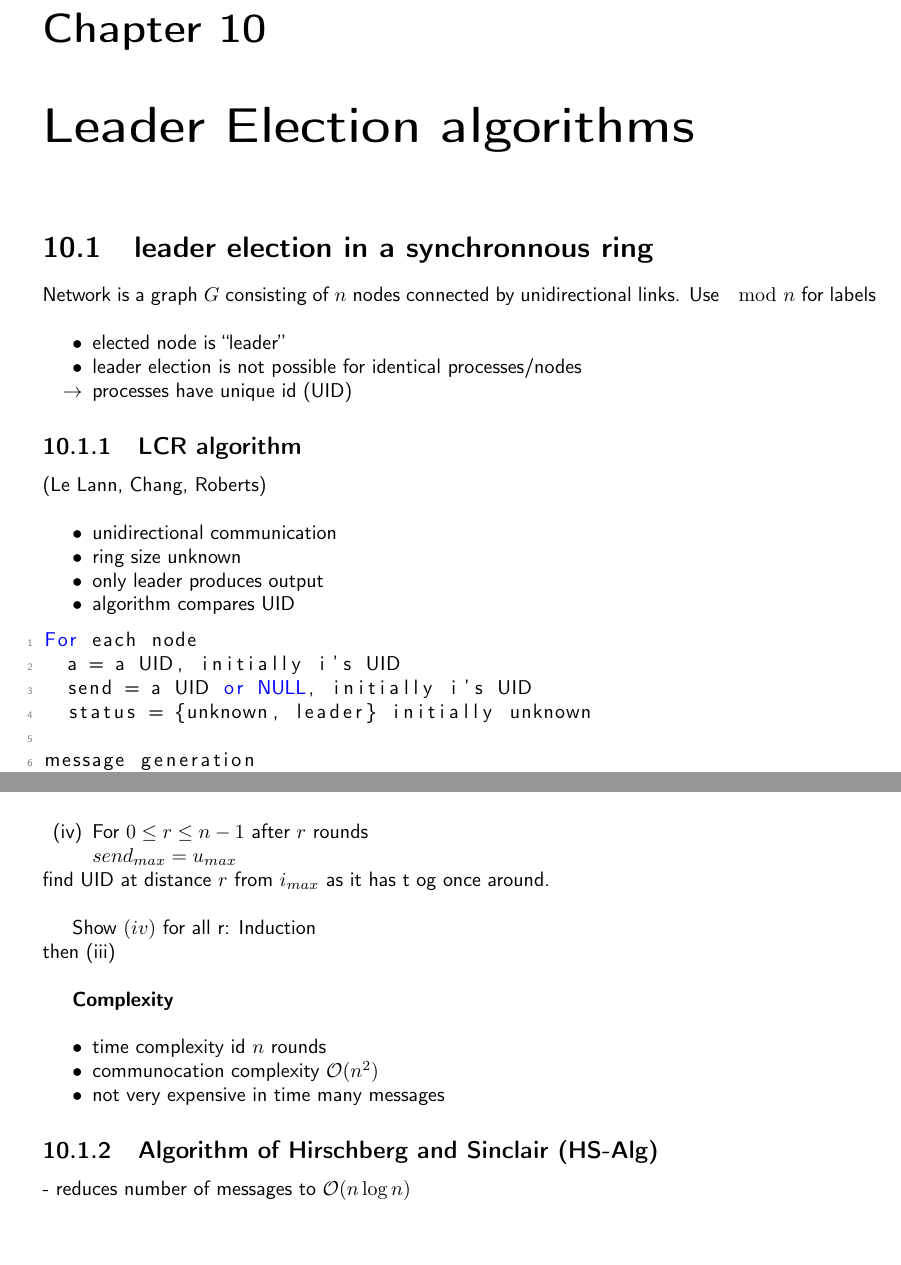
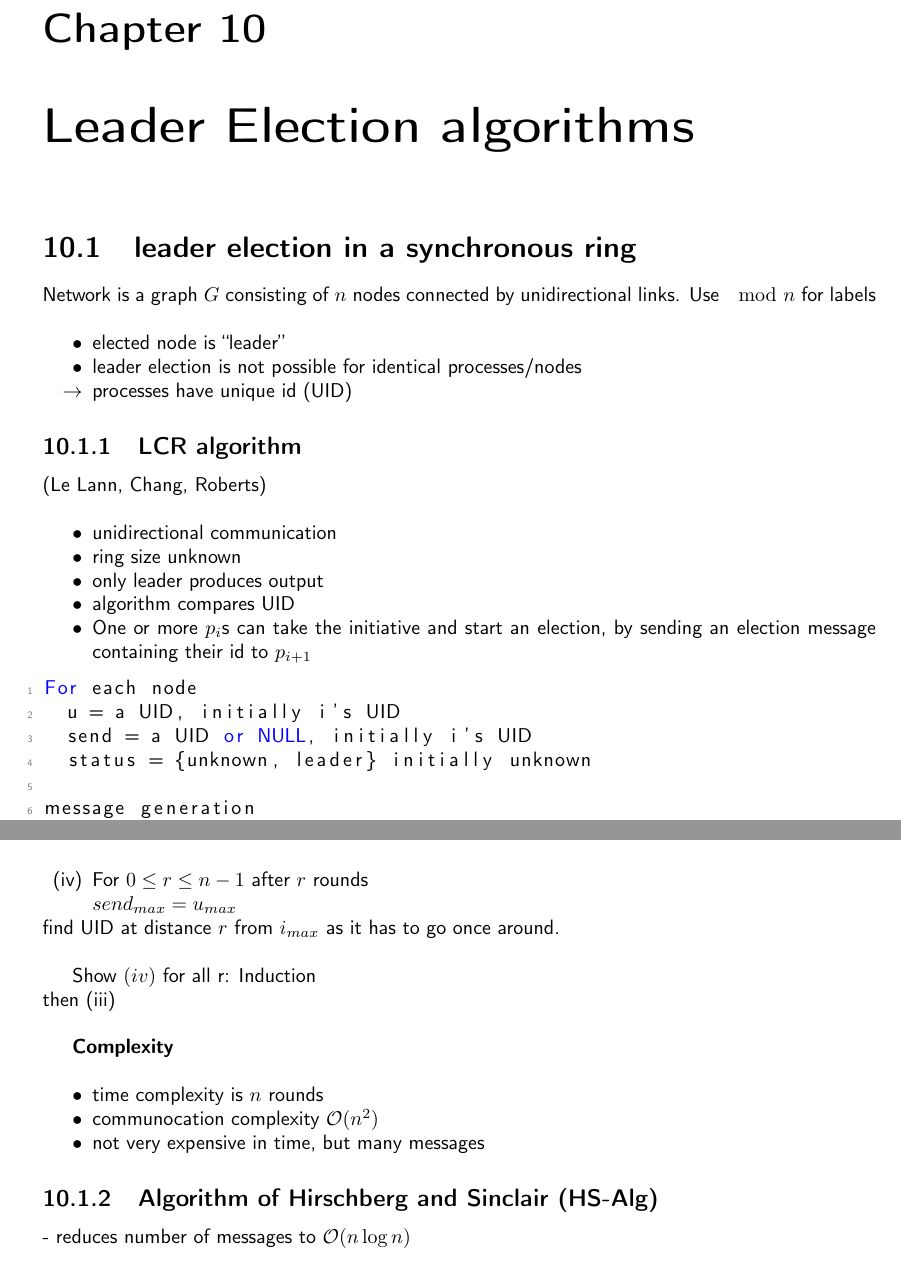
Before and after one commit to N8Fear/DistributedSystems, a LaTeX document (VS.tex, which reads chapter/leader.tex): two parts of pages 37 and 38 of 49, joined at a grey line, cut so that both start at the same text. Compiled offline with pdfLaTeX.

Commit message:
shit done

```diff
--- a/chapter/leader.tex
+++ b/chapter/leader.tex
@@ -1,5 +1,5 @@
 \chapter{Leader Election algorithms}
-\section{leader election in a synchronnous ring}
+\section{leader election in a synchronous ring}
 Network is a graph $G$ consisting of $n$ nodes connected by unidirectional links. Use $\mod n$ for labels\\
 \begin{compactitem}
 \item elected node is ``leader''
@@ -15,11 +15,12 @@ Network is a graph $G$ consisting of $n$ nodes connected by unidirectional links
 \item ring size unknown
 \item only leader produces output
 \item algorithm compares UID
+\item One or more $p_i$s can take the initiative and start an election, by sending an election message containing their id to $p_{i+1}$
 \end{compactitem}
 
 \begin{lstlisting}[mathescape, language=VHDL]
 For each node
-	a = a UID, initially i's UID
+	u = a UID, initially i's UID
 	send = a UID or NULL, initially i's UID
 	status = {unknown, leader} initially unknown
 
@@ -58,16 +59,16 @@ and\\
 \item[(iv)] For $0\leq r\leq n-1$ after $r$ rounds\\
 	$send_{max}=u_{max}$
 \end{compactitem}
-find UID at distance $r$ from $i_{max}$ as it has t og once around.\\
+find UID at distance $r$ from $i_{max}$ as it has to go once around.\\
 
 Show $(iv)$ for all r: Induction\\
 then (iii)\\
 
 \textbf{Complexity}\\
 \begin{compactitem}
-\item time complexity id $n$ rounds
+\item time complexity is $n$ rounds
 \item communocation complexity $\mathcal{O}(n^2)$
-\item not very expensive in time many messages
+\item not very expensive in time, but many messages
 
 \end{compactitem}
 
```
Also changed, not shown: chapter/leader.tex (4 more changed lines).
